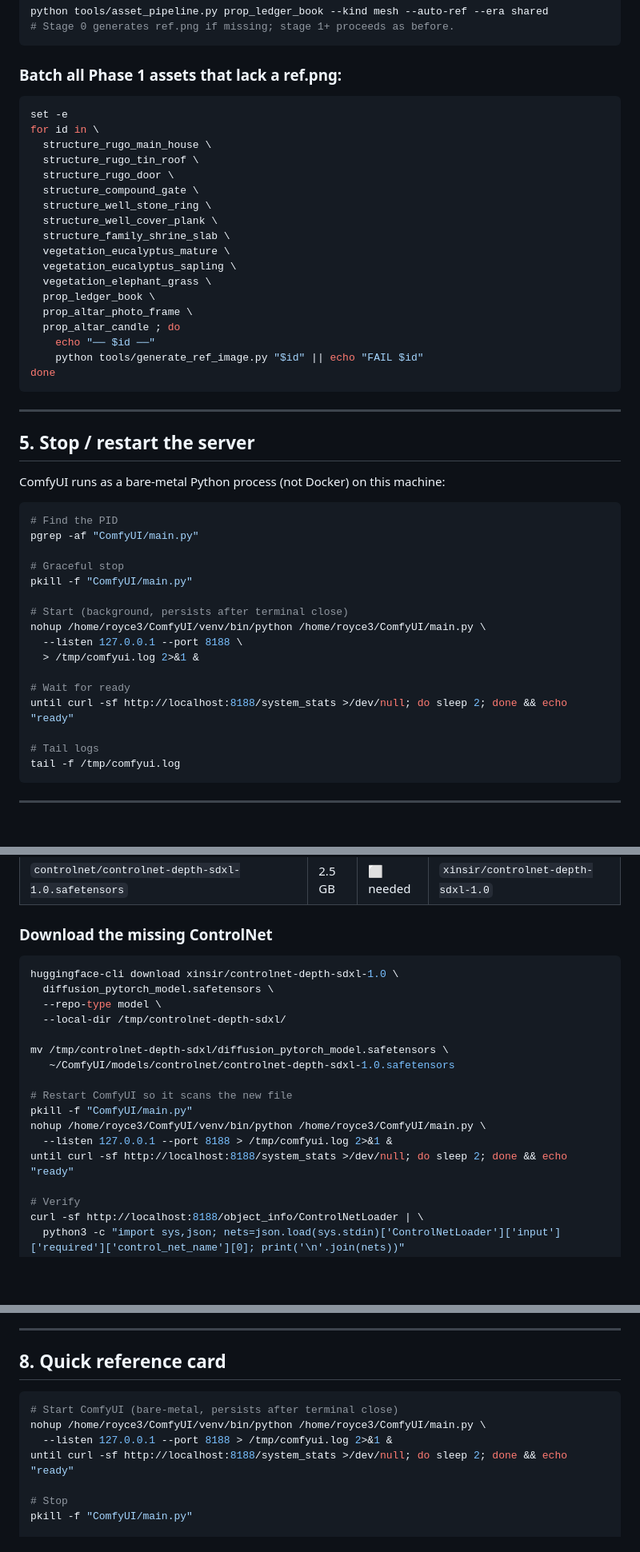
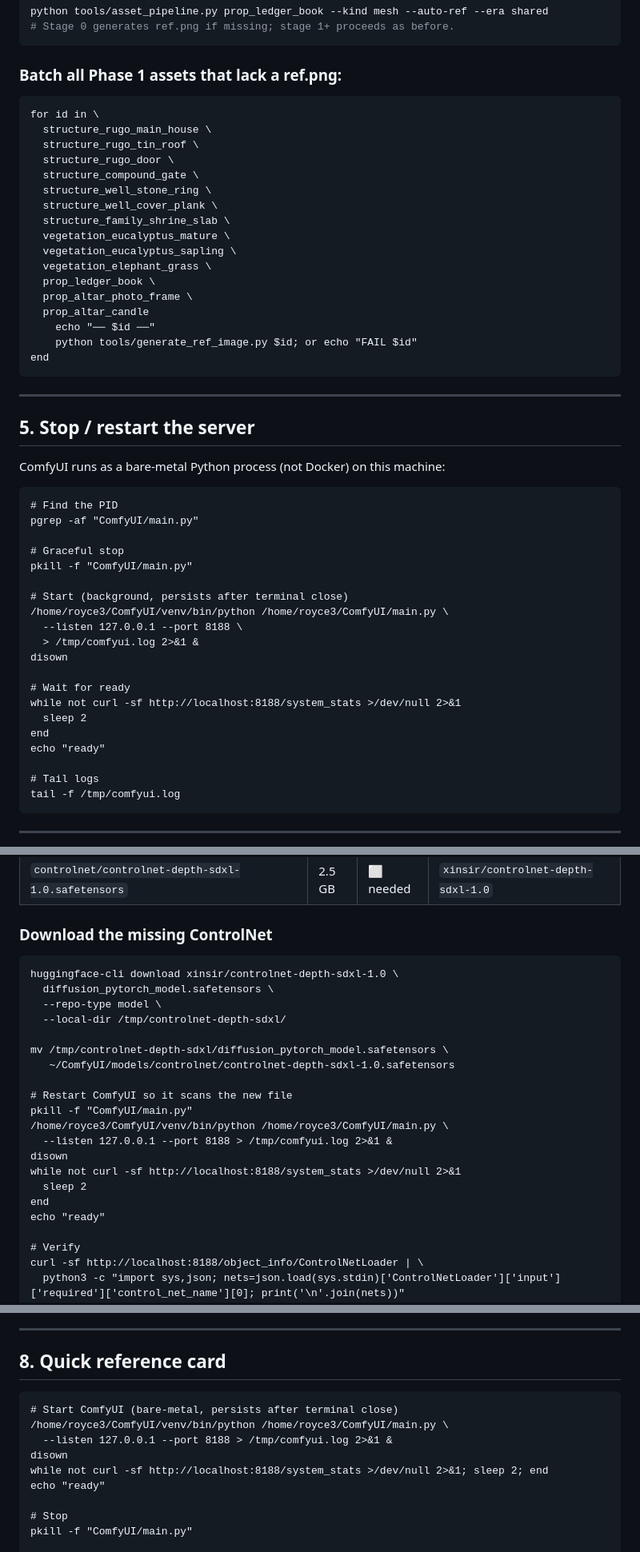
Before and after one commit to royceshannon2-blip/Witness-Interactive-3D, a Markdown page: tools/COMFY_RUNBOOK.md, 3 parts joined by grey strips. Shown at 80% size. GitHub-like rendering; blank space fills up the shorter version.

Commit message:
docs: convert COMFY_RUNBOOK shell commands to fish syntax
nohup → & + disown; until/do/done → while not/end; set -e removed;
for/do/done → for/end; bash code fences → fish where shell syntax differs.
All external-tool-only blocks (curl, python, huggingface-cli) left as-is.

Co-Authored-By: Claude Sonnet 4.6 <noreply@anthropic.com>

````diff
--- a/tools/COMFY_RUNBOOK.md
+++ b/tools/COMFY_RUNBOOK.md
@@ -128,8 +128,7 @@ python tools/asset_pipeline.py prop_ledger_book --kind mesh --auto-ref --era sha
 
 ### Batch all Phase 1 assets that lack a ref.png:
 
-```bash
-set -e
+```fish
 for id in \
   structure_rugo_main_house \
   structure_rugo_tin_roof \
@@ -143,10 +142,10 @@ for id in \
   vegetation_elephant_grass \
   prop_ledger_book \
   prop_altar_photo_frame \
-  prop_altar_candle ; do
+  prop_altar_candle
     echo "── $id ──"
-    python tools/generate_ref_image.py "$id" || echo "FAIL $id"
-done
+    python tools/generate_ref_image.py $id; or echo "FAIL $id"
+end
 ```
 
 ---
@@ -155,7 +154,7 @@ done
 
 ComfyUI runs as a bare-metal Python process (not Docker) on this machine:
 
-```bash
+```fish
 # Find the PID
 pgrep -af "ComfyUI/main.py"
 
@@ -163,12 +162,16 @@ pgrep -af "ComfyUI/main.py"
 pkill -f "ComfyUI/main.py"
 
 # Start (background, persists after terminal close)
-nohup /home/royce3/ComfyUI/venv/bin/python /home/royce3/ComfyUI/main.py \
+/home/royce3/ComfyUI/venv/bin/python /home/royce3/ComfyUI/main.py \
   --listen 127.0.0.1 --port 8188 \
   > /tmp/comfyui.log 2>&1 &
+disown
 
 # Wait for ready
-until curl -sf http://localhost:8188/system_stats >/dev/null; do sleep 2; done && echo "ready"
+while not curl -sf http://localhost:8188/system_stats >/dev/null 2>&1
+  sleep 2
+end
+echo "ready"
 
 # Tail logs
 tail -f /tmp/comfyui.log
@@ -194,7 +197,7 @@ These must exist under `~/ComfyUI/models/` before the first stage 2b run:
 
 ### Download the missing ControlNet
 
-```bash
+```fish
 huggingface-cli download xinsir/controlnet-depth-sdxl-1.0 \
   diffusion_pytorch_model.safetensors \
   --repo-type model \
@@ -205,9 +208,13 @@ mv /tmp/controlnet-depth-sdxl/diffusion_pytorch_model.safetensors \
 
 # Restart ComfyUI so it scans the new file
 pkill -f "ComfyUI/main.py"
-nohup /home/royce3/ComfyUI/venv/bin/python /home/royce3/ComfyUI/main.py \
+/home/royce3/ComfyUI/venv/bin/python /home/royce3/ComfyUI/main.py \
   --listen 127.0.0.1 --port 8188 > /tmp/comfyui.log 2>&1 &
-until curl -sf http://localhost:8188/system_stats >/dev/null; do sleep 2; done && echo "ready"
+disown
+while not curl -sf http://localhost:8188/system_stats >/dev/null 2>&1
+  sleep 2
+end
+echo "ready"
 
 # Verify
 curl -sf http://localhost:8188/object_info/ControlNetLoader | \
@@ -266,11 +273,13 @@ there is no simultaneous heavy load.
 
 ## 8. Quick reference card
 
-```bash
+```fish
 # Start ComfyUI (bare-metal, persists after terminal close)
-nohup /home/royce3/ComfyUI/venv/bin/python /home/royce3/ComfyUI/main.py \
+/home/royce3/ComfyUI/venv/bin/python /home/royce3/ComfyUI/main.py \
   --listen 127.0.0.1 --port 8188 > /tmp/comfyui.log 2>&1 &
-until curl -sf http://localhost:8188/system_stats >/dev/null; do sleep 2; done && echo "ready"
+disown
+while not curl -sf http://localhost:8188/system_stats >/dev/null 2>&1; sleep 2; end
+echo "ready"
 
 # Stop
 pkill -f "ComfyUI/main.py"
````
